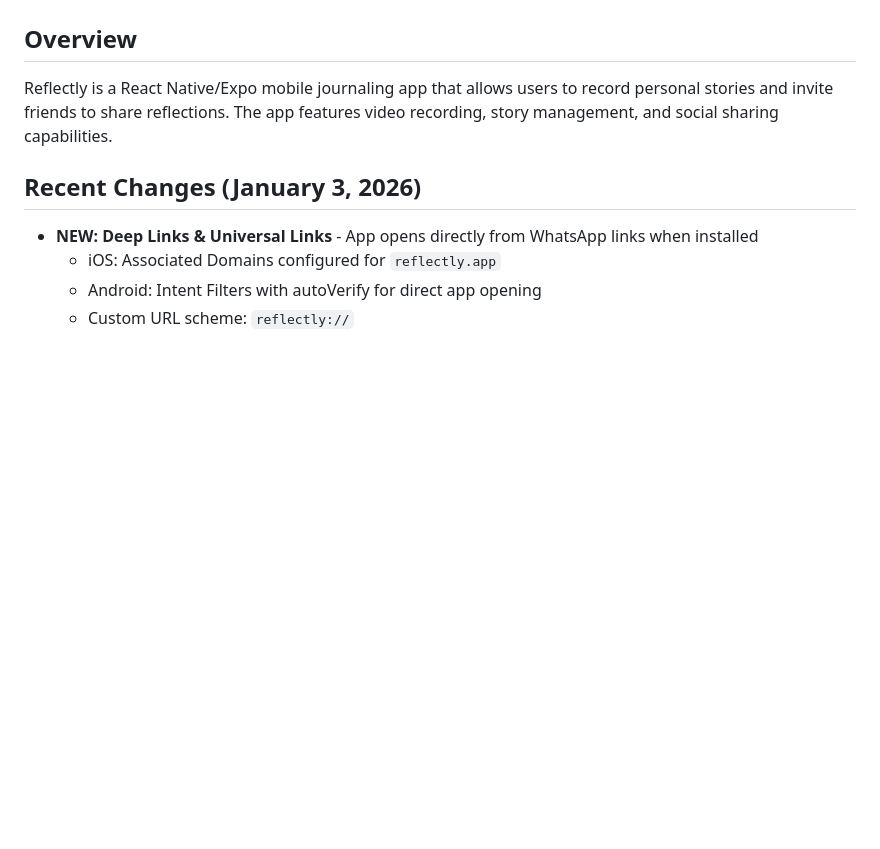
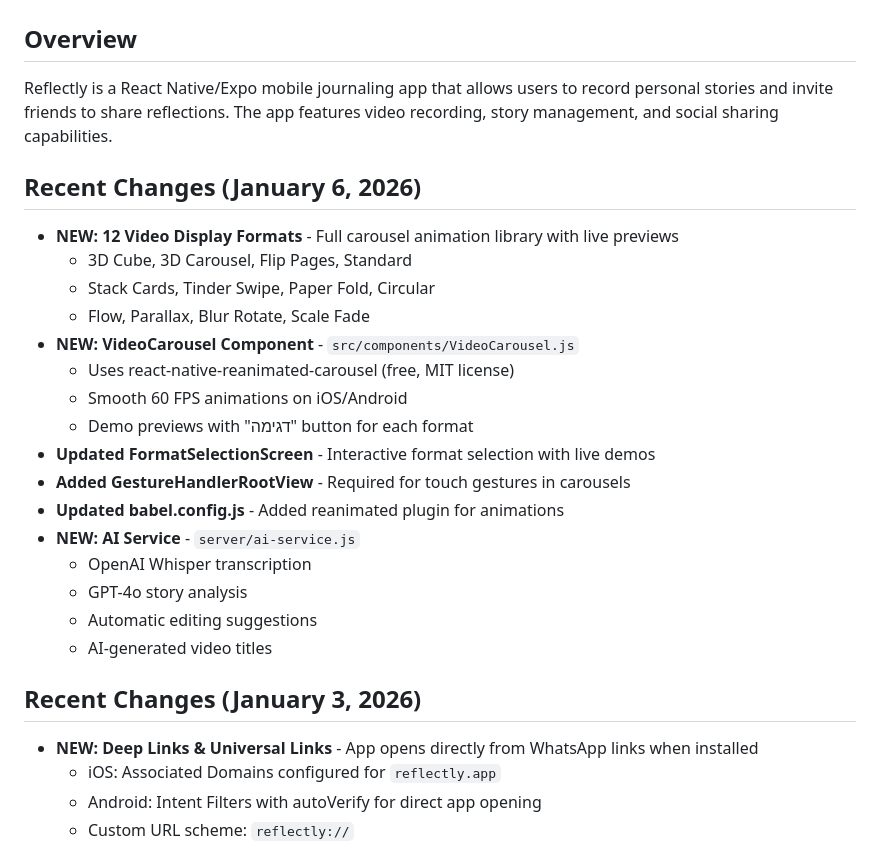
Before and after one commit to yaronbenm1969/reflectlymobilex, a Markdown page: replit.md, the part around the change. Drawn GitHub-style; blank space fills up the shorter version.

Commit message:
Add 12 new video display formats with live previews and demos
Implement 12 new video display formats, including a `VideoCarousel` component using `react-native-reanimated-carousel`, live demos, and updated `FormatSelectionScreen`.

Replit-Commit-Author: Agent
Replit-Commit-Session-Id: 63581478-3a6f-41df-ba98-68ea15929496
Replit-Commit-Checkpoint-Type: full_checkpoint
Replit-Commit-Event-Id: 0fd1d325-94ab-43d9-a4bc-58b5d639e546
Replit-Commit-Screenshot-Url: https://storage.googleapis.com/screenshot-production-us-central1/ac75ad19-6da1-4ed8-b143-f23166e3ed4a/63581478-3a6f-41df-ba98-68ea15929496/ImEh9bf
Replit-Helium-Checkpoint-Created: true

```diff
--- a/replit.md
+++ b/replit.md
@@ -2,6 +2,24 @@
 
 ## Overview
 Reflectly is a React Native/Expo mobile journaling app that allows users to record personal stories and invite friends to share reflections. The app features video recording, story management, and social sharing capabilities.
+
+## Recent Changes (January 6, 2026)
+- **NEW: 12 Video Display Formats** - Full carousel animation library with live previews
+  - 3D Cube, 3D Carousel, Flip Pages, Standard
+  - Stack Cards, Tinder Swipe, Paper Fold, Circular
+  - Flow, Parallax, Blur Rotate, Scale Fade
+- **NEW: VideoCarousel Component** - `src/components/VideoCarousel.js`
+  - Uses react-native-reanimated-carousel (free, MIT license)
+  - Smooth 60 FPS animations on iOS/Android
+  - Demo previews with "דגימה" button for each format
+- **Updated FormatSelectionScreen** - Interactive format selection with live demos
+- **Added GestureHandlerRootView** - Required for touch gestures in carousels
+- **Updated babel.config.js** - Added reanimated plugin for animations
+- **NEW: AI Service** - `server/ai-service.js`
+  - OpenAI Whisper transcription
+  - GPT-4o story analysis
+  - Automatic editing suggestions
+  - AI-generated video titles
 
 ## Recent Changes (January 3, 2026)
 - **NEW: Deep Links & Universal Links** - App opens directly from WhatsApp links when installed
```
